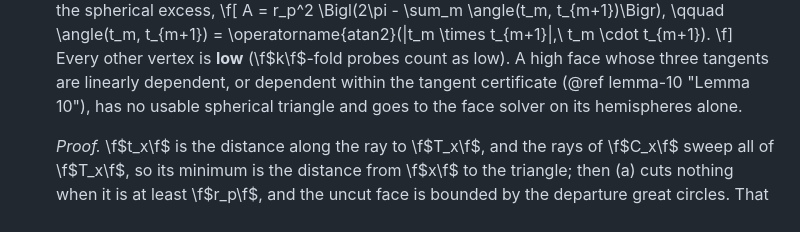
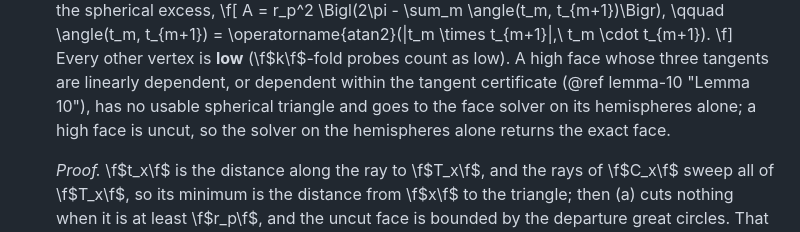
Before and after one commit to seoklab/nurikit, a Markdown page: docs/pages/analytic_surface.md, the part around one of its changes. Rendered like a GitHub page.

```diff
--- a/docs/pages/analytic_surface.md
+++ b/docs/pages/analytic_surface.md
@@ -1182,7 +1184,8 @@ from \f$x\f$ toward it and \f$h\f$ the distance to the plane:
   Every other vertex is **low** (\f$k\f$-fold probes count as low). A high face
   whose three tangents are linearly dependent, or dependent within the
   tangent certificate (@ref lemma-10 "Lemma 10"), has no usable spherical
-  triangle and goes to the face solver on its hemispheres alone.
+  triangle and goes to the face solver on its hemispheres alone; a high face
+  is uncut, so the solver on the hemispheres alone returns the exact face.
 
   *Proof.* \f$t_x\f$ is the distance along the ray to \f$T_x\f$, and the rays of
   \f$C_x\f$ sweep all of \f$T_x\f$, so its minimum is the distance from \f$x\f$
```
Also changed, not shown: other parts of docs/pages/analytic_surface.md (+17 -12 lines).
